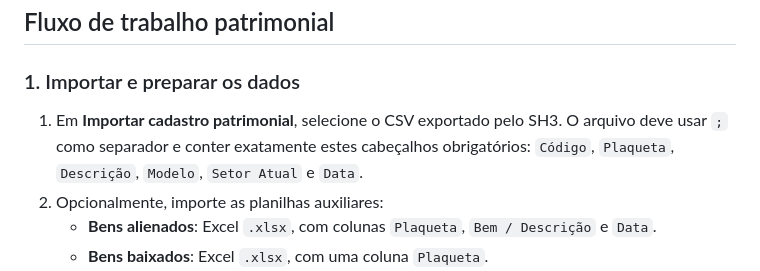
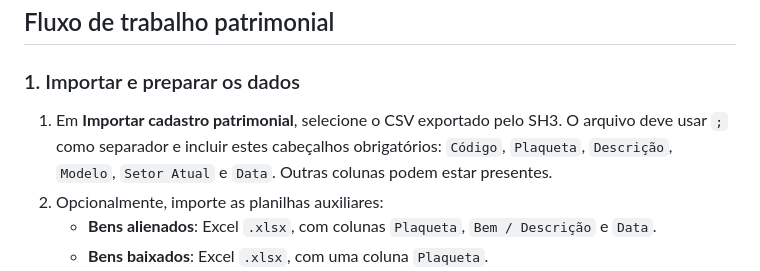
Before and after one commit to Flaviof1/Projeto_Patrimonio_web, a Markdown page: README.md, the part around the change. Rendered like a GitHub page.

Commit message:
Correção do Redme

```diff
--- a/README.md
+++ b/README.md
@@ -145,9 +145,9 @@ A preparação e a restauração criam um backup web antes de atualizar os dados
 ### 1. Importar e preparar os dados
 
 1. Em **Importar cadastro patrimonial**, selecione o CSV exportado pelo SH3. O
-   arquivo deve usar `;` como separador e conter exatamente estes cabeçalhos
+   arquivo deve usar `;` como separador e incluir estes cabeçalhos
    obrigatórios: `Código`, `Plaqueta`, `Descrição`, `Modelo`, `Setor Atual` e
-   `Data`.
+   `Data`. Outras colunas podem estar presentes.
 2. Opcionalmente, importe as planilhas auxiliares:
    - **Bens alienados**: Excel `.xlsx`, com colunas `Plaqueta`,
      `Bem / Descrição` e `Data`.
```
